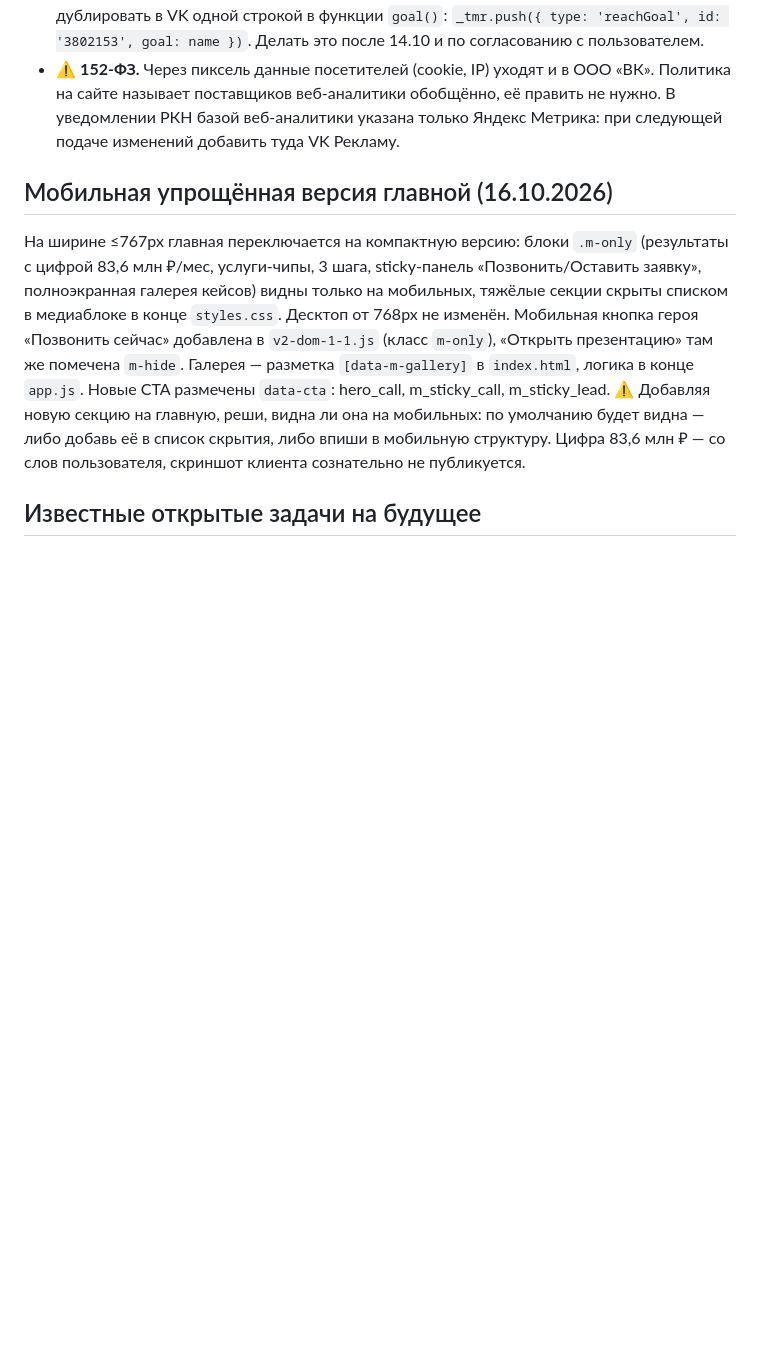
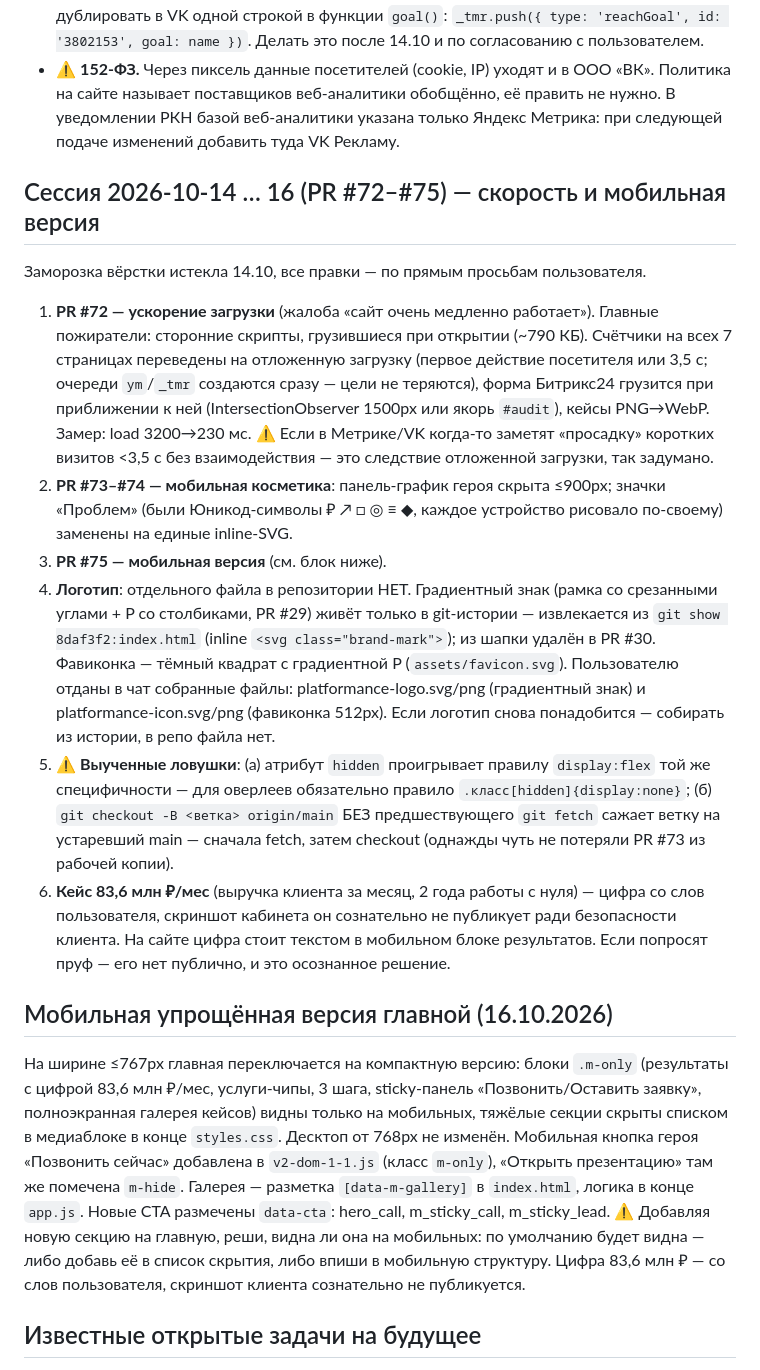
Before and after one commit to alexblacklucky/PLATFORMANCE, a Markdown page: CLAUDE.md, the part around the change. GitHub-like rendering; blank space fills up the shorter version.

Commit message:
Память проекта: сводка сессии 14–16.10, журнал приведён в порядок (#76)
- CHANGELOG: задвоенный заголовок даты 2026-10-16 склеен в один
- CLAUDE.md: сводный блок сессии PR #72–#75 (ускорение, мобильная
  косметика, мобильная версия), судьба логотипа (отдельного файла
  в репо нет, знак извлекается из git-истории), выученные ловушки
  (hidden против display:flex; checkout -B без fetch), контекст
  цифры 83,6 млн ₽/мес без публичного пруфа


Claude-Session: https://claude.ai/code/session_01Bd3mmvNL2ju1fe9hbRNA1A

Co-authored-by: Claude <noreply@anthropic.com>

```diff
--- a/CLAUDE.md
+++ b/CLAUDE.md
@@ -206,6 +206,17 @@
 - **Заявка в VK** — событие в кабинете «посещение страницы», URL содержит `/thank-you`. Это симметрично цели Метрики «Отправка заявки». `metrika-events.js` не трогали: идёт заморозка до 14.10, и новая версия файла из ТЗ ещё не пришла. Цели воронки можно дублировать в VK одной строкой в функции `goal()`: `_tmr.push({ type: 'reachGoal', id: '3802153', goal: name })`. Делать это после 14.10 и по согласованию с пользователем.
 - ⚠️ **152-ФЗ.** Через пиксель данные посетителей (cookie, IP) уходят и в ООО «ВК». Политика на сайте называет поставщиков веб-аналитики обобщённо, её править не нужно. В уведомлении РКН базой веб-аналитики указана только Яндекс Метрика: при следующей подаче изменений добавить туда VK Рекламу.
 
+## Сессия 2026-10-14 … 16 (PR #72–#75) — скорость и мобильная версия
+
+Заморозка вёрстки истекла 14.10, все правки — по прямым просьбам пользователя.
+
+1. **PR #72 — ускорение загрузки** (жалоба «сайт очень медленно работает»). Главные пожиратели: сторонние скрипты, грузившиеся при открытии (~790 КБ). Счётчики на всех 7 страницах переведены на отложенную загрузку (первое действие посетителя или 3,5 с; очереди `ym`/`_tmr` создаются сразу — цели не теряются), форма Битрикс24 грузится при приближении к ней (IntersectionObserver 1500px или якорь `#audit`), кейсы PNG→WebP. Замер: load 3200→230 мс. ⚠️ Если в Метрике/VK когда-то заметят «просадку» коротких визитов <3,5 с без взаимодействия — это следствие отложенной загрузки, так задумано.
+2. **PR #73–#74 — мобильная косметика**: панель-график героя скрыта ≤900px; значки «Проблем» (были Юникод-символы ₽ ↗ □ ◎ ≡ ◆, каждое устройство рисовало по-своему) заменены на единые inline-SVG.
+3. **PR #75 — мобильная версия** (см. блок ниже).
+4. **Логотип**: отдельного файла в репозитории НЕТ. Градиентный знак (рамка со срезанными углами + P со столбиками, PR #29) живёт только в git-истории — извлекается из `git show 8daf3f2:index.html` (inline `<svg class="brand-mark">`); из шапки удалён в PR #30. Фавиконка — тёмный квадрат с градиентной P (`assets/favicon.svg`). Пользователю отданы в чат собранные файлы: platformance-logo.svg/png (градиентный знак) и platformance-icon.svg/png (фавиконка 512px). Если логотип снова понадобится — собирать из истории, в репо файла нет.
+5. ⚠️ **Выученные ловушки**: (а) атрибут `hidden` проигрывает правилу `display:flex` той же специфичности — для оверлеев обязательно правило `.класс[hidden]{display:none}`; (б) `git checkout -B <ветка> origin/main` БЕЗ предшествующего `git fetch` сажает ветку на устаревший main — сначала fetch, затем checkout (однажды чуть не потеряли PR #73 из рабочей копии).
+6. **Кейс 83,6 млн ₽/мес** (выручка клиента за месяц, 2 года работы с нуля) — цифра со слов пользователя, скриншот кабинета он сознательно не публикует ради безопасности клиента. На сайте цифра стоит текстом в мобильном блоке результатов. Если попросят пруф — его нет публично, и это осознанное решение.
+
 ## Мобильная упрощённая версия главной (16.10.2026)
 
 На ширине ≤767px главная переключается на компактную версию: блоки `.m-only` (результаты с цифрой 83,6 млн ₽/мес, услуги-чипы, 3 шага, sticky-панель «Позвонить/Оставить заявку», полноэкранная галерея кейсов) видны только на мобильных, тяжёлые секции скрыты списком в медиаблоке в конце `styles.css`. Десктоп от 768px не изменён. Мобильная кнопка героя «Позвонить сейчас» добавлена в `v2-dom-1-1.js` (класс `m-only`), «Открыть презентацию» там же помечена `m-hide`. Галерея — разметка `[data-m-gallery]` в `index.html`, логика в конце `app.js`. Новые CTA размечены `data-cta`: hero_call, m_sticky_call, m_sticky_lead. ⚠️ Добавляя новую секцию на главную, реши, видна ли она на мобильных: по умолчанию будет видна — либо добавь её в список скрытия, либо впиши в мобильную структуру. Цифра 83,6 млн ₽ — со слов пользователя, скриншот клиента сознательно не публикуется.
```
Also changed, not shown: CHANGELOG.md (+0 -3 lines).
